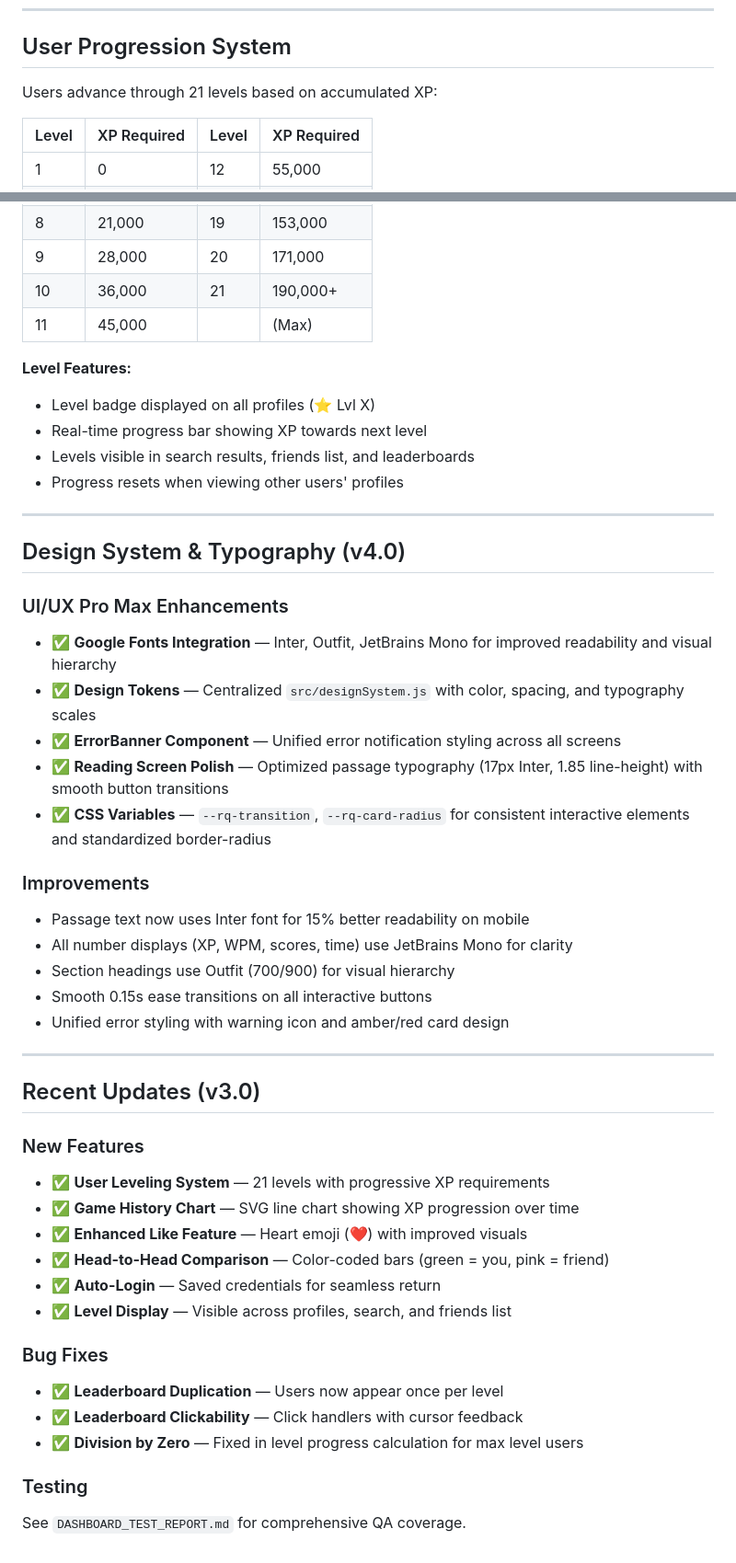
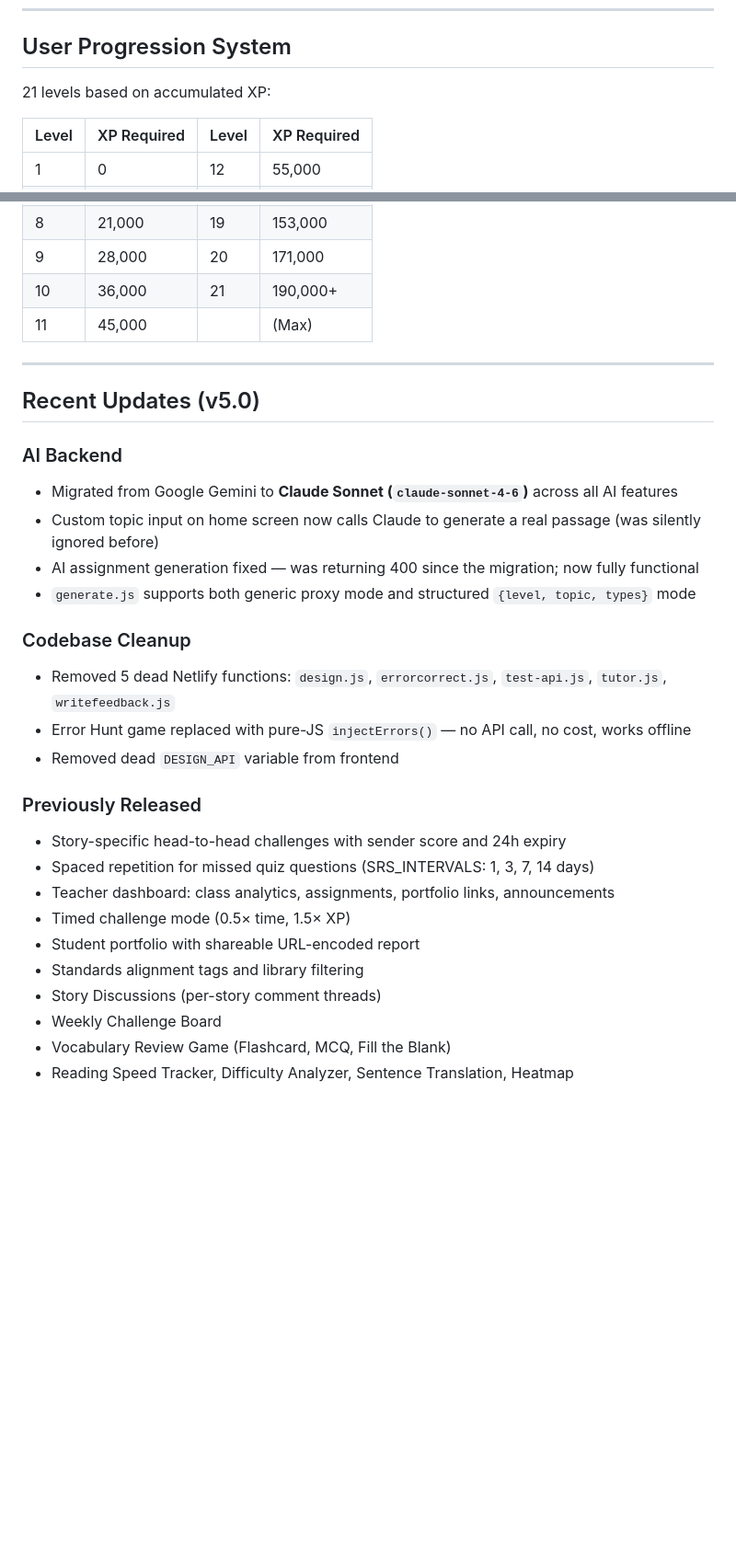
Before and after one commit to Umid085/Student-Reading-Tool, a Markdown page: README.md, 2 parts joined by grey strips. Shown at 92% size. Rendered like a GitHub page; blank space fills up the shorter version.

```diff
--- a/README.md
+++ b/README.md
@@ -191,7 +258,7 @@ Streak bonus: +50 XP after every 3 consecutive correct answers.
 
 ## User Progression System
 
-Users advance through 21 levels based on accumulated XP:
+21 levels based on accumulated XP:
 
 | Level | XP Required | Level | XP Required |
 |---|---|---|---|
@@ -207,46 +274,29 @@ Users advance through 21 levels based on accumulated XP:
 | 10 | 36,000 | 21 | 190,000+ |
 | 11 | 45,000 | | (Max) |
 
-**Level Features:**
-- Level badge displayed on all profiles (⭐ Lvl X)
-- Real-time progress bar showing XP towards next level
-- Levels visible in search results, friends list, and leaderboards
-- Progress resets when viewing other users' profiles
-
 ---
 
-## Design System & Typography (v4.0)
+## Recent Updates (v5.0)
 
-### UI/UX Pro Max Enhancements
-- ✅ **Google Fonts Integration** — Inter, Outfit, JetBrains Mono for improved readability and visual hierarchy
-- ✅ **Design Tokens** — Centralized `src/designSystem.js` with color, spacing, and typography scales
-- ✅ **ErrorBanner Component** — Unified error notification styling across all screens
-- ✅ **Reading Screen Polish** — Optimized passage typography (17px Inter, 1.85 line-height) with smooth button transitions
-- ✅ **CSS Variables** — `--rq-transition`, `--rq-card-radius` for consistent interactive elements and standardized border-radius
+### AI Backend
+- Migrated from Google Gemini to **Claude Sonnet (`claude-sonnet-4-6`)** across all AI features
+- Custom topic input on home screen now calls Claude to generate a real passage (was silently ignored before)
+- AI assignment generation fixed — was returning 400 since the migration; now fully functional
+- `generate.js` supports both generic proxy mode and structured `{level, topic, types}` mode
 
-### Improvements
-- Passage text now uses Inter font for 15% better readability on mobile
-- All number displays (XP, WPM, scores, time) use JetBrains Mono for clarity
-- Section headings use Outfit (700/900) for visual hierarchy
-- Smooth 0.15s ease transitions on all interactive buttons
-- Unified error styling with warning icon and amber/red card design
+### Codebase Cleanup
+- Removed 5 dead Netlify functions: `design.js`, `errorcorrect.js`, `test-api.js`, `tutor.js`, `writefeedback.js`
+- Error Hunt game replaced with pure-JS `injectErrors()` — no API call, no cost, works offline
+- Removed dead `DESIGN_API` variable from frontend
 
----
-
-## Recent Updates (v3.0)
-
-### New Features
-- ✅ **User Leveling System** — 21 levels with progressive XP requirements
-- ✅ **Game History Chart** — SVG line chart showing XP progression over time
-- ✅ **Enhanced Like Feature** — Heart emoji (❤️) with improved visuals
-- ✅ **Head-to-Head Comparison** — Color-coded bars (green = you, pink = friend)
-- ✅ **Auto-Login** — Saved credentials for seamless return
-- ✅ **Level Display** — Visible across profiles, search, and friends list
-
-### Bug Fixes
-- ✅ **Leaderboard Duplication** — Users now appear once per level
-- ✅ **Leaderboard Clickability** — Click handlers with cursor feedback
-- ✅ **Division by Zero** — Fixed in level progress calculation for max level users
-
-### Testing
-See `DASHBOARD_TEST_REPORT.md` for comprehensive QA coverage.
+### Previously Released
+- Story-specific head-to-head challenges with sender score and 24h expiry
+- Spaced repetition for missed quiz questions (SRS_INTERVALS: 1, 3, 7, 14 days)
+- Teacher dashboard: class analytics, assignments, portfolio links, announcements
+- Timed challenge mode (0.5× time, 1.5× XP)
+- Student portfolio with shareable URL-encoded report
+- Standards alignment tags and library filtering
+- Story Discussions (per-story comment threads)
+- Weekly Challenge Board
+- Vocabulary Review Game (Flashcard, MCQ, Fill the Blank)
+- Reading Speed Tracker, Difficulty Analyzer, Sentence Translation, Heatmap
```
Also changed, not shown: other parts of README.md (+124 -57 lines).
